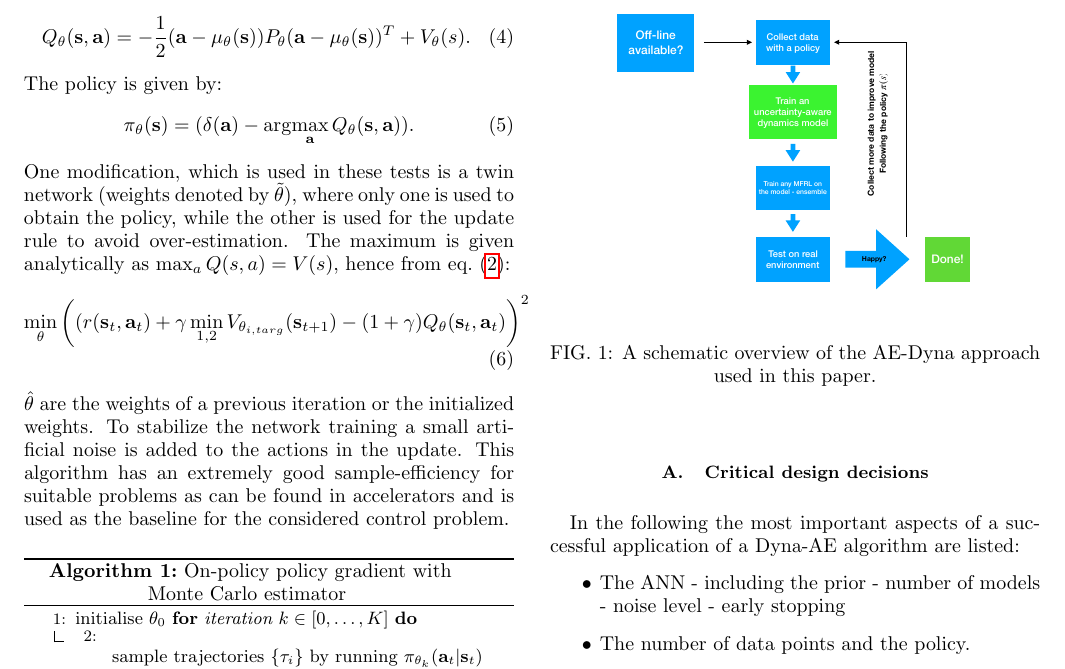
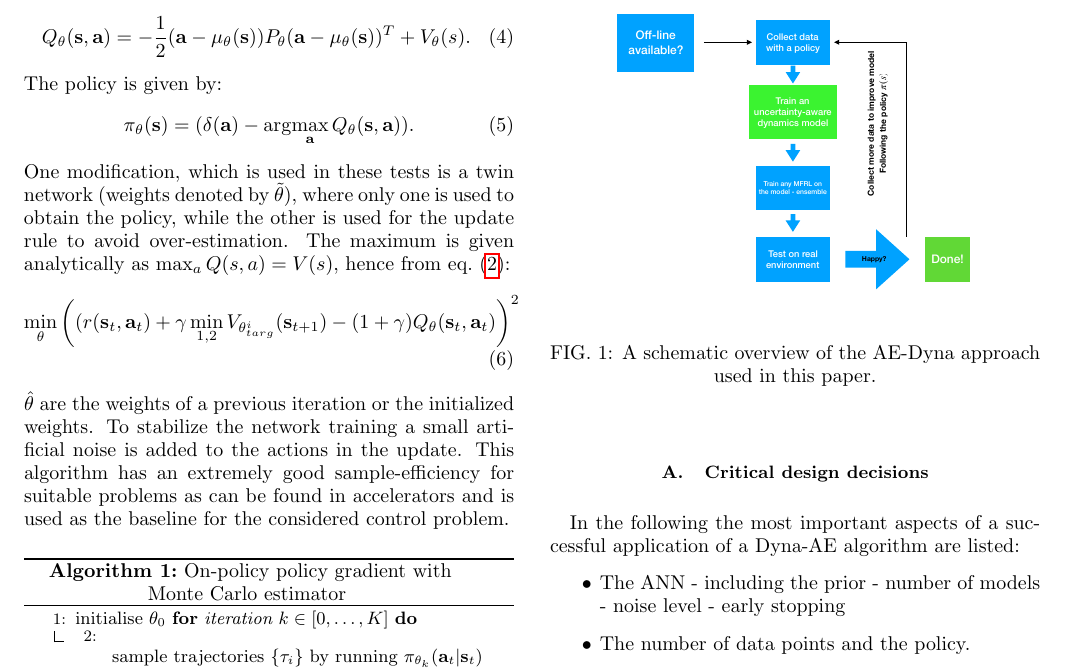
Before and after one commit to MathPhysSim/FERMI_RL_Paper, a LaTeX paper (main.tex): part of page 2 of 6, cut so that both start at the same text. Compiled offline with pdfLaTeX.

Commit message:
txs auto checkin

```diff
--- a/main.tex
+++ b/main.tex
@@ -204,7 +204,7 @@ If a specific quadratic form of the $Q$ function is assumed:
 One modification, which is used in these tests is a twin network (weights denoted by $\tilde\theta$), where only one is used to obtain the policy, while the other is used for the update rule to avoid over-estimation.
 The maximum is given analytically as $\max_a Q(s,a) = V(s)$, hence from \cref{eq:minimize_bellmann_optimality}:
 \begin{align}
-	\min_\theta\left( (\reward(\bs_t,\ba_t)+\gamma \min_{1,2} V_{\theta_{i,targ}}(\bs_{t+1}) - (1+\gamma) Q_\theta(\bs_t,\ba_t)\right)^2
+	\min_\theta\left( (\reward(\bs_t,\ba_t)+\gamma \min_{1,2} V_{\theta^i_{targ}}(\bs_{t+1}) - (1+\gamma) Q_\theta(\bs_t,\ba_t)\right)^2
 \end{align}
 $\hat\theta$ are the weights of a previous iteration or the initialized weights. To stabilize the network training a small artificial noise is added to the actions in the update. This algorithm has an extremely good sample-efficiency for suitable problems as can be found in accelerators and is used as the baseline for the considered control problem.
 %\subsection{New NAF network architecture}
```
